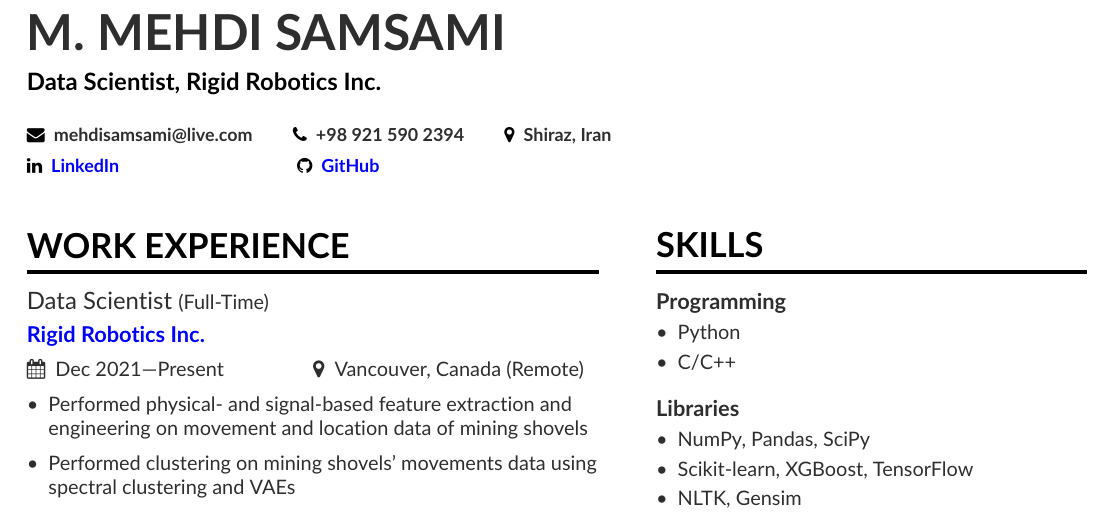
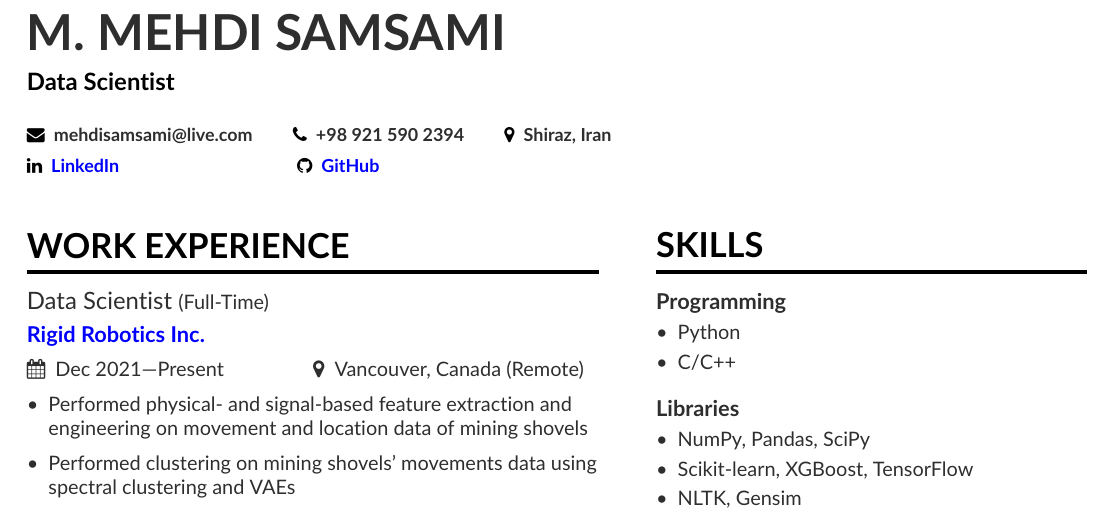
Before and after one commit to msamsami/resume, a LaTeX CV (cv.tex): part of page 1 of 2, cut so that both start at the same text. Compiled offline with pdfLaTeX.

Commit message:
remove company name from header

```diff
--- a/cv.tex
+++ b/cv.tex
@@ -58,7 +58,7 @@
 
 \begin{document}
 \name{M. Mehdi Samsami}
-\tagline{Data Scientist, Rigid Robotics Inc.}
+\tagline{Data Scientist}
 
 %\photo{3.2cm}{profile.jpg}
 
```
